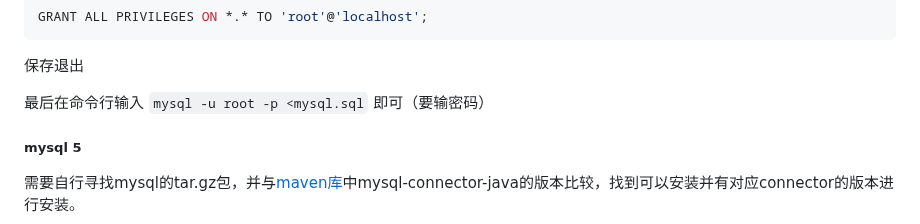
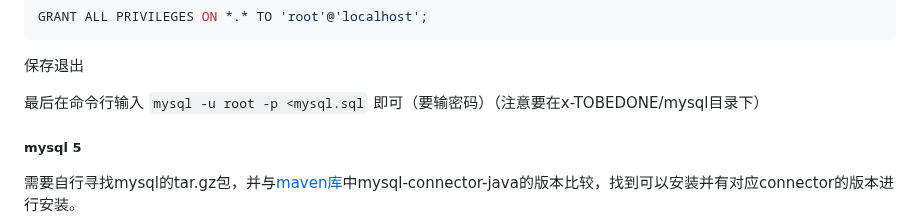
Before and after one commit to OSH-2023/-GLMWY, a Markdown page: deploy/tobedone 部署 lz.md, the part around the change. Drawn GitHub-style.

```diff
--- a/deploy/tobedone 部署 lz.md
+++ b/deploy/tobedone 部署 lz.md
@@ -268,7 +268,7 @@ GRANT ALL PRIVILEGES ON *.* TO 'root'@'localhost';
 
 保存退出
 
-最后在命令行输入 `mysql -u root -p <mysql.sql` 即可（要输密码）
+最后在命令行输入 `mysql -u root -p <mysql.sql` 即可（要输密码）（注意要在x-TOBEDONE/mysql目录下）
 
 ##### mysql 5
 
```
